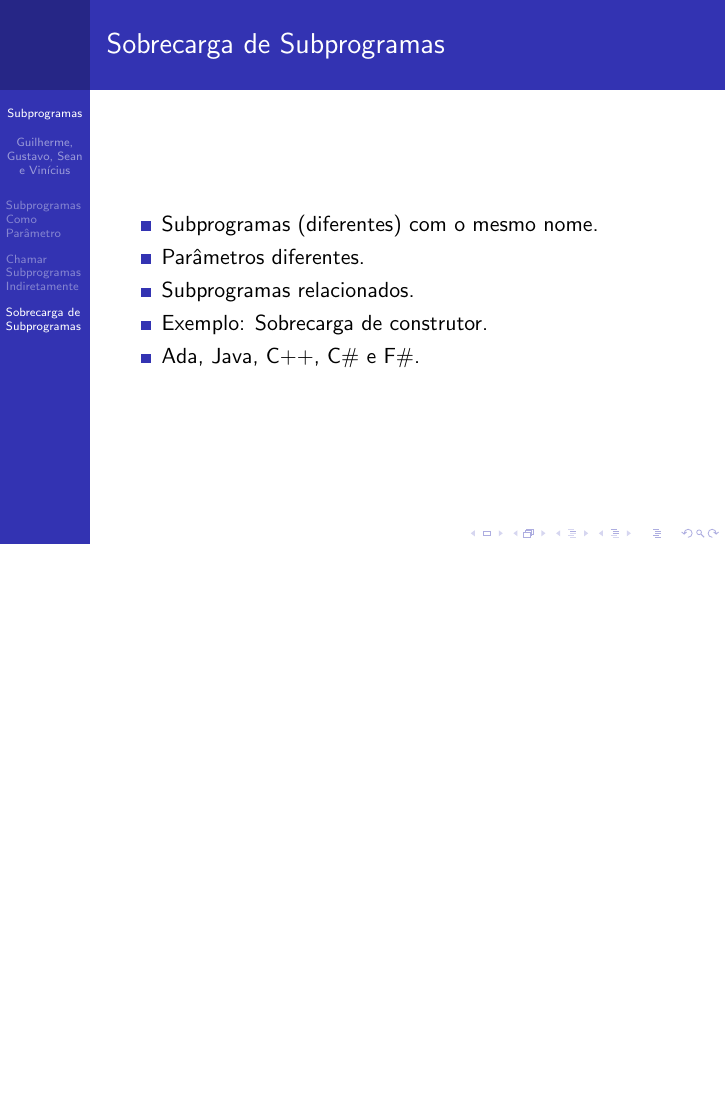
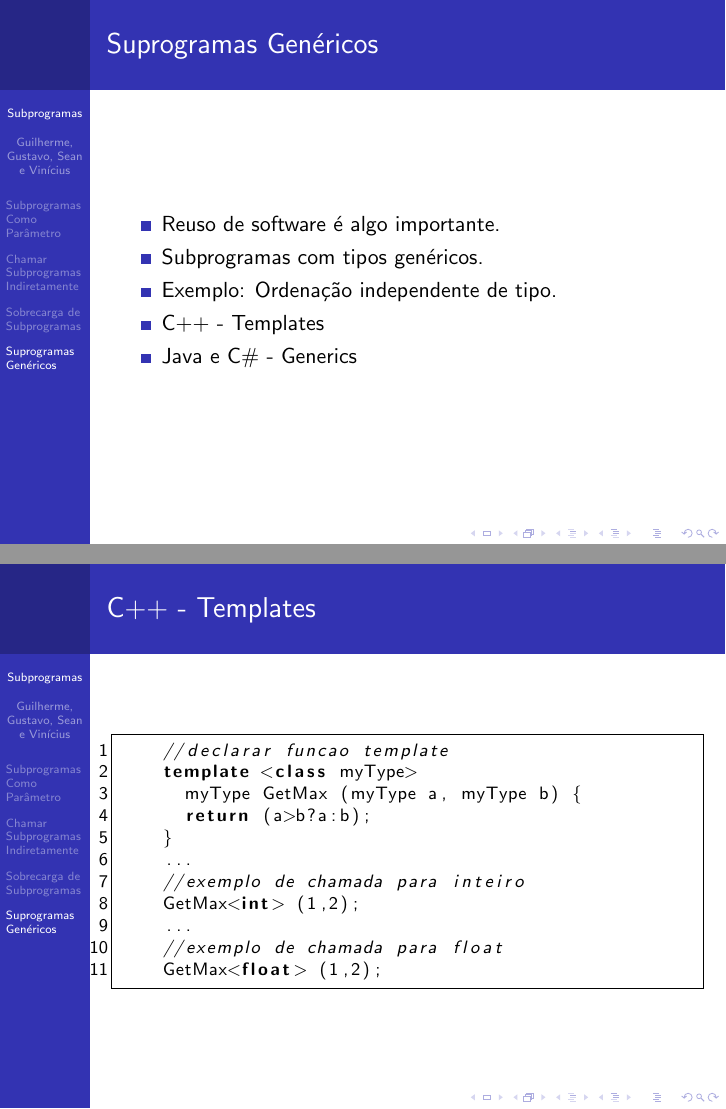
Before and after one commit to QSF/lp-subprograms, LaTeX slides (slide/slide.tex, which reads slide/vinicius.tex): page 15 of 15 before the commit and pages 16 and 17 of 18 after it, the two joined at a grey line, the shorter picture padded with empty space. Compiled offline with pdfLaTeX; a LaTeX package or settings file that is missing is left out.

Commit message:
Slides> Adicionando a parte de subprogramas genéricos.

```diff
--- a/slide/vinicius.tex
+++ b/slide/vinicius.tex
@@ -108,3 +108,30 @@
 	  \item Ada, Java, C++, C\# e F\#.
 	\end{itemize}
 \end{frame}
+
+\section{Suprogramas Genéricos}
+\begin{frame}{Suprogramas Genéricos}
+	\begin{itemize}
+	  \item Reuso de software é algo importante.
+	  \item Subprogramas com tipos genéricos.
+	  \item Exemplo: Ordenação independente de tipo.
+	  \item C++ - Templates
+	  \item Java e C\# - Generics
+	\end{itemize}
+\end{frame}
+
+\begin{frame}[fragile]{C++ - Templates}
+	\begin{lstlisting}[language=c++]
+		//declarar funcao template
+		template <class myType>
+			myType GetMax (myType a, myType b) {
+			return (a>b?a:b);
+		}
+		...
+		//exemplo de chamada para inteiro
+		GetMax<int> (1,2);
+		...
+		//exemplo de chamada para float
+		GetMax<float> (1,2);
+	\end{lstlisting}
+\end{frame}
```
Also changed, not shown: slide/slide.pdf, slide/vinicius.tex (20 more changed lines), 1 other file.
